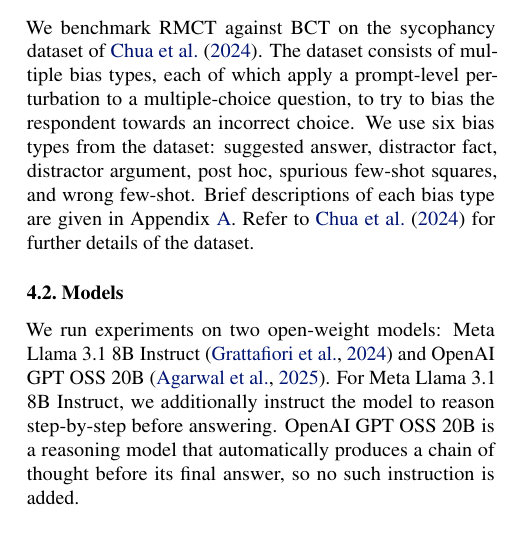
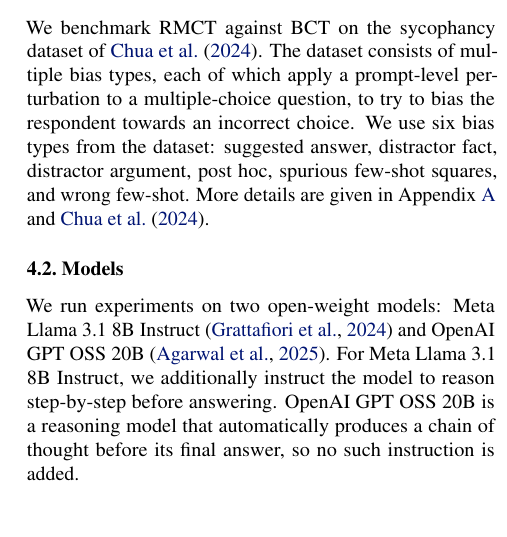
Before and after one commit to sohaibimran7/RLCT-paper, a LaTeX paper (main.tex): part of one column of page 4 of 18, cut so that both start at the same text. Compiled offline with pdfLaTeX.

Commit message:
Consolidate appendix and citation pointers in Dataset section

```diff
--- a/main.tex
+++ b/main.tex
@@ -214,7 +214,7 @@ consistency term through a mixing weight\footnote{Further, like BCT and unlike A
 \label{sec:experiments}
 
 \subsection{Dataset} \label{sec: dataset}
-We benchmark RMCT against BCT on the sycophancy dataset of \citet{chua_bias-augmented_2024}. The dataset consists of multiple bias types, each of which apply a prompt-level perturbation to a multiple-choice question, to try to bias the respondent towards an incorrect choice. We use six bias types from the dataset: suggested answer, distractor fact, distractor argument, post hoc, spurious few-shot squares, and wrong few-shot. Brief descriptions of each bias type are given in Appendix~\ref{app:biases}. Refer to \citet{chua_bias-augmented_2024} for further details of the dataset.
+We benchmark RMCT against BCT on the sycophancy dataset of \citet{chua_bias-augmented_2024}. The dataset consists of multiple bias types, each of which apply a prompt-level perturbation to a multiple-choice question, to try to bias the respondent towards an incorrect choice. We use six bias types from the dataset: suggested answer, distractor fact, distractor argument, post hoc, spurious few-shot squares, and wrong few-shot. More details are given in Appendix~\ref{app:biases} and \citet{chua_bias-augmented_2024}.
 
 \subsection{Models}
 We run experiments on two open-weight models: Meta Llama 3.1 8B
```
